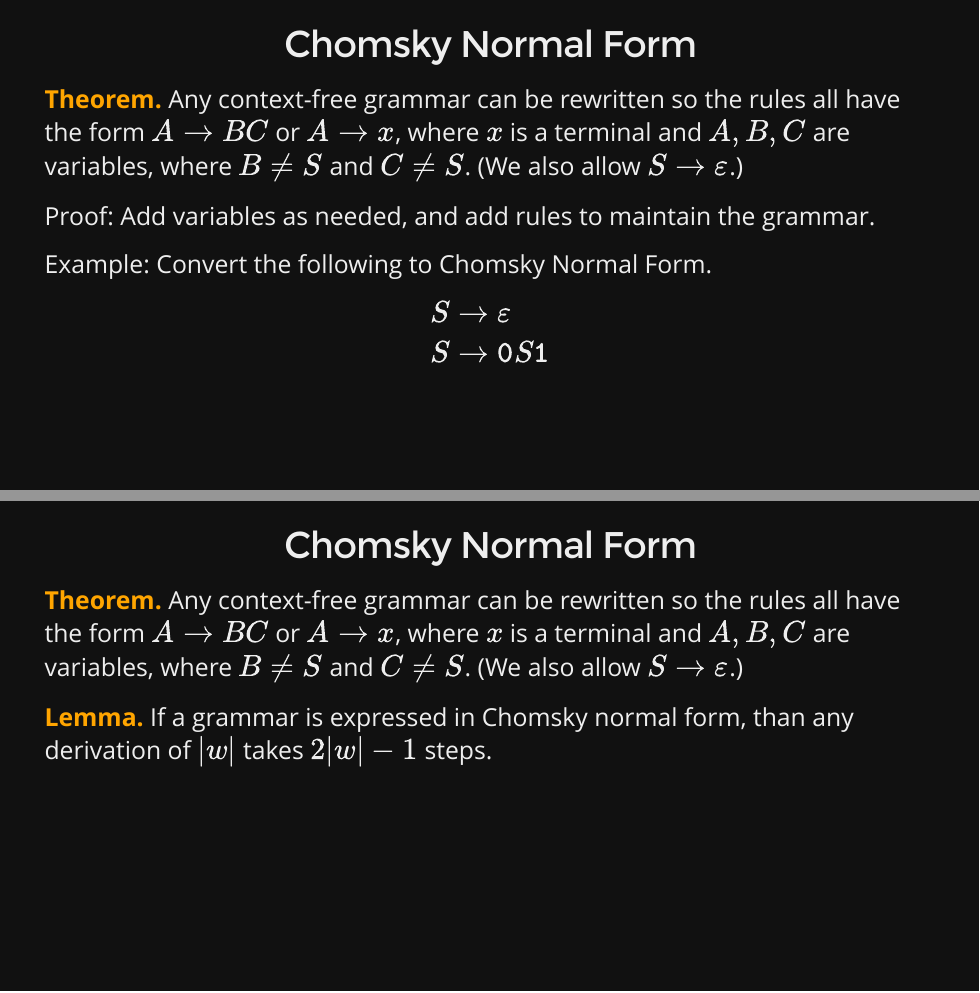
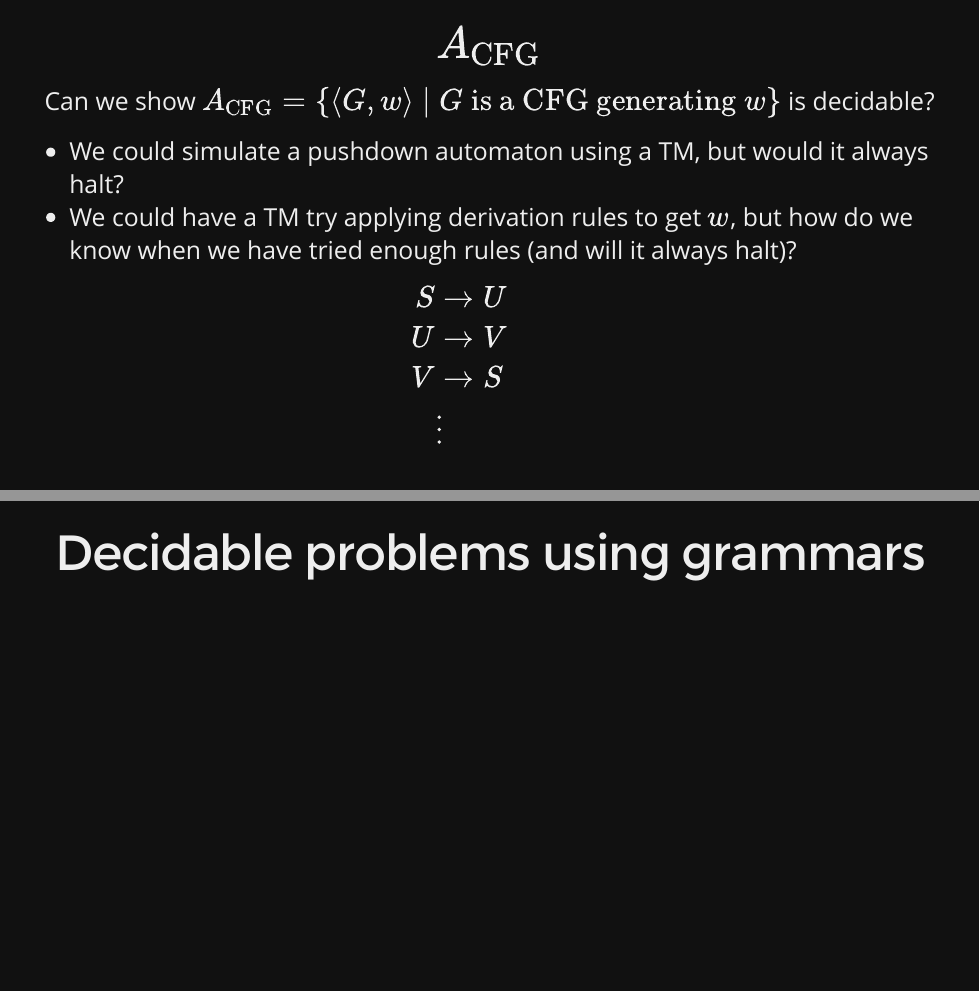
Before and after one commit to djhunter/computation, an R Markdown document (slides/s41Bcfgdeciders.Rmd): pages 5 and 6 of 12 before the commit and pages 5 and 6 of 14 after it, joined at a grey line. The pictures show the output file slides/s41Bcfgdeciders.html that the author committed with the source, opened offline.

Commit message:
update cfg decidable slides

```diff
--- a/slides/s41Bcfgdeciders.Rmd
+++ b/slides/s41Bcfgdeciders.Rmd
@@ -43,6 +43,27 @@ Example: $V = \{S\}$, $\Sigma = \{\mathtt{0}, \mathtt{1}\}$, and the rules $R$ a
 S & \rightarrow \varepsilon \\
 S & \rightarrow \mathtt{0}S\mathtt{1}
 \end{align*}
+
+## $A_\text{CFG}$
+
+Can we show $A_\text{CFG} =  \{ \langle G, w\rangle \mid G \text{ is a CFG generating } w\}$ is decidable?
+
+>- We could simulate a pushdown automaton using a TM, but would it always halt?
+>- We could have a TM try applying derivation rules to get $w$, but how do we know when we have tried enough rules (and will it always halt)?
+
+. . .
+
+\begin{align*}
+S & \rightarrow U\\
+U & \rightarrow V \\
+V & \rightarrow S \\
+  & \vdots &
+\end{align*}
+
+
+
+
+# Decidable problems using grammars
 
 ## Chomsky Normal Form
 
```
Also changed, not shown: slides/s41Bcfgdeciders.html.
